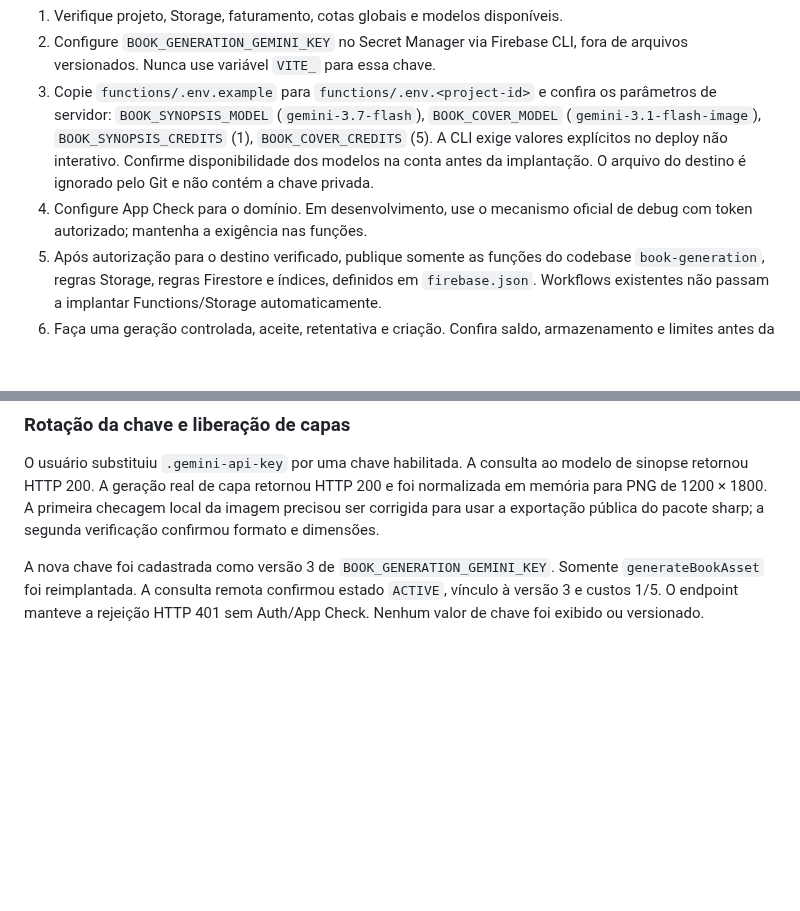
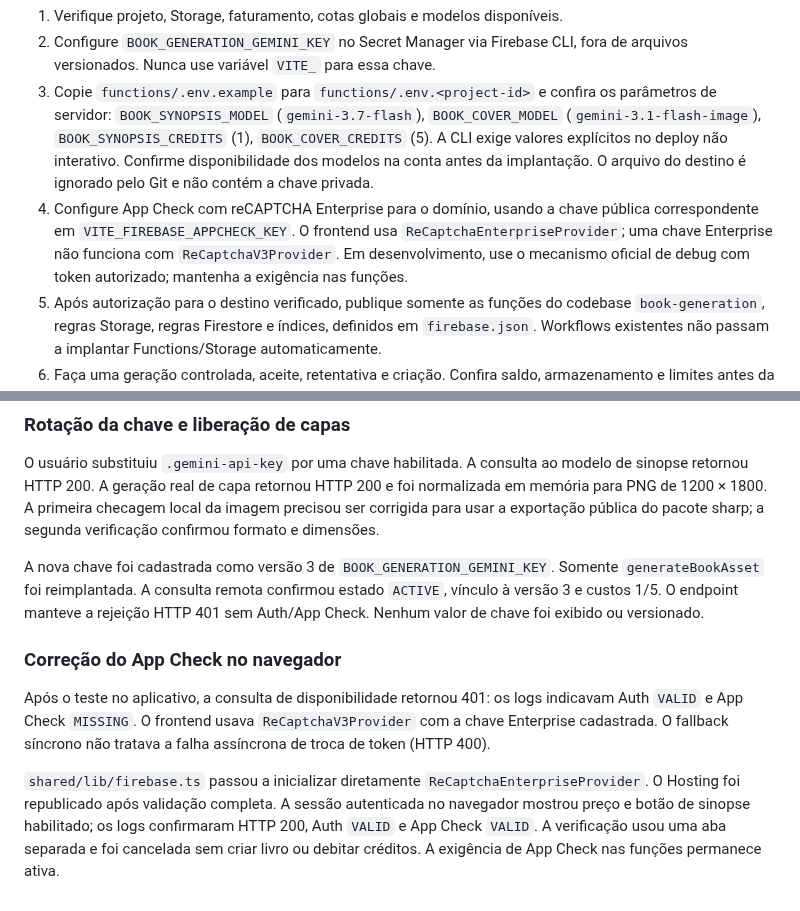
Before and after one commit to gaabrielrd/writer, a Markdown page: docs/book-creation.md, 2 parts joined by grey strips. Drawn GitHub-style; blank space fills up the shorter version.

```diff
--- a/docs/book-creation.md
+++ b/docs/book-creation.md
@@ -37,7 +37,7 @@ Nenhum serviço de produção é implantado automaticamente pela implementação
 1. Verifique projeto, Storage, faturamento, cotas globais e modelos disponíveis.
 2. Configure `BOOK_GENERATION_GEMINI_KEY` no Secret Manager via Firebase CLI, fora de arquivos versionados. Nunca use variável `VITE_` para essa chave.
 3. Copie `functions/.env.example` para `functions/.env.<project-id>` e confira os parâmetros de servidor: `BOOK_SYNOPSIS_MODEL` (`gemini-3.7-flash`), `BOOK_COVER_MODEL` (`gemini-3.1-flash-image`), `BOOK_SYNOPSIS_CREDITS` (1), `BOOK_COVER_CREDITS` (5). A CLI exige valores explícitos no deploy não interativo. Confirme disponibilidade dos modelos na conta antes da implantação. O arquivo do destino é ignorado pelo Git e não contém a chave privada.
-4. Configure App Check para o domínio. Em desenvolvimento, use o mecanismo oficial de debug com token autorizado; mantenha a exigência nas funções.
+4. Configure App Check com reCAPTCHA Enterprise para o domínio, usando a chave pública correspondente em `VITE_FIREBASE_APPCHECK_KEY`. O frontend usa `ReCaptchaEnterpriseProvider`; uma chave Enterprise não funciona com `ReCaptchaV3Provider`. Em desenvolvimento, use o mecanismo oficial de debug com token autorizado; mantenha a exigência nas funções.
 5. Após autorização para o destino verificado, publique somente as funções do codebase `book-generation`, regras Storage, regras Firestore e índices, definidos em `firebase.json`. Workflows existentes não passam a implantar Functions/Storage automaticamente.
 6. Faça uma geração controlada, aceite, retentativa e criação. Confira saldo, armazenamento e limites antes da liberação.
 
@@ -62,3 +62,9 @@ Os testes do provedor não criaram livros nem debitaram saldo do aplicativo. O f
 O usuário substituiu `.gemini-api-key` por uma chave habilitada. A consulta ao modelo de sinopse retornou HTTP 200. A geração real de capa retornou HTTP 200 e foi normalizada em memória para PNG de 1200 × 1800. A primeira checagem local da imagem precisou ser corrigida para usar a exportação pública do pacote sharp; a segunda verificação confirmou formato e dimensões.
 
 A nova chave foi cadastrada como versão 3 de `BOOK_GENERATION_GEMINI_KEY`. Somente `generateBookAsset` foi reimplantada. A consulta remota confirmou estado `ACTIVE`, vínculo à versão 3 e custos 1/5. O endpoint manteve a rejeição HTTP 401 sem Auth/App Check. Nenhum valor de chave foi exibido ou versionado.
+
+### Correção do App Check no navegador
+
+Após o teste no aplicativo, a consulta de disponibilidade retornou 401: os logs indicavam Auth `VALID` e App Check `MISSING`. O frontend usava `ReCaptchaV3Provider` com a chave Enterprise cadastrada. O fallback síncrono não tratava a falha assíncrona de troca de token (HTTP 400).
+
+`shared/lib/firebase.ts` passou a inicializar diretamente `ReCaptchaEnterpriseProvider`. O Hosting foi republicado após validação completa. A sessão autenticada no navegador mostrou preço e botão de sinopse habilitado; os logs confirmaram HTTP 200, Auth `VALID` e App Check `VALID`. A verificação usou uma aba separada e foi cancelada sem criar livro ou debitar créditos. A exigência de App Check nas funções permanece ativa.
```
Also changed, not shown: docs/entregas/2026-10-10-book-creation-wizard.md (+30 -0 lines), docs/entregas/evidencias/2026-10-10-app-check-enterprise.jpg (added), 2 other files.
